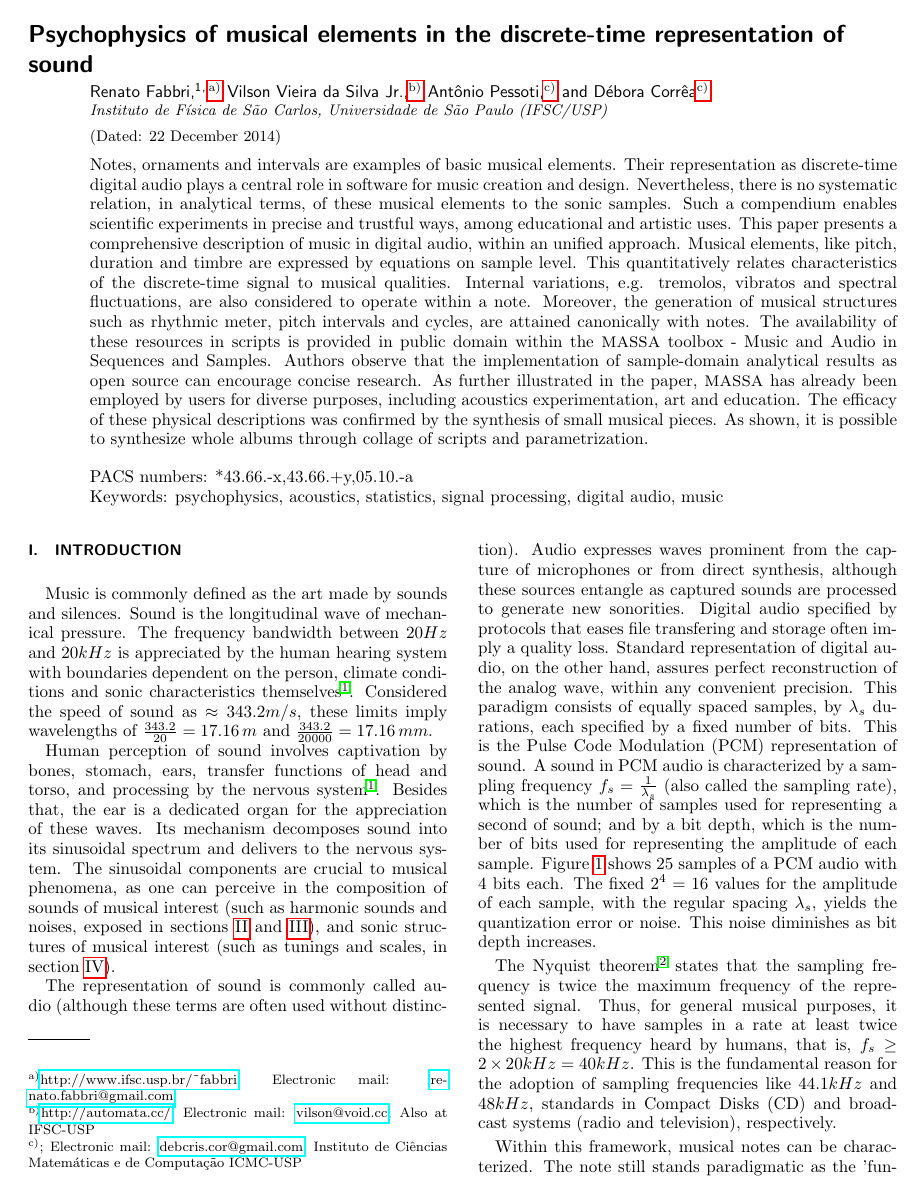
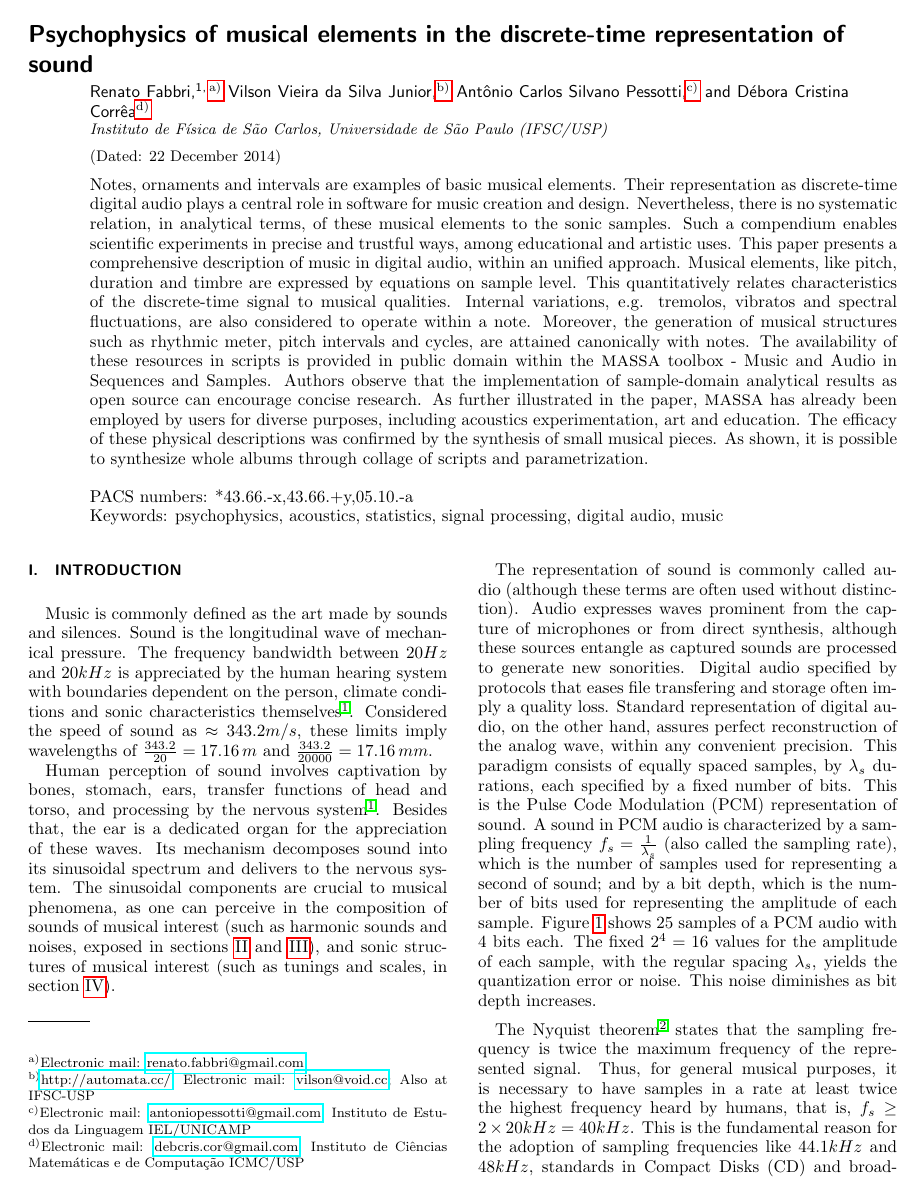
Before and after one commit to ttm/dissertacao, a LaTeX paper (article/article.tex): page 1 of 38. Compiled offline with pdfLaTeX.

Commit message:
arrumada autoria para primeiro upload

```diff
--- a/article/article.tex
+++ b/article/article.tex
@@ -40,29 +40,26 @@
 \title{Psychophysics of musical elements in the discrete-time representation of sound}
 
 \author{Renato Fabbri}
- \homepage{http://www.ifsc.usp.br/~fabbri}
  \email{renato.fabbri@gmail.com}
   \affiliation{
 Instituto de F\'isica de S\~ao Carlos, Universidade de S\~ao Paulo (IFSC/USP)
 }
 
 
-\author{Vilson Vieira da Silva Jr.}
+\author{Vilson Vieira da Silva Junior}
   \homepage{http://automata.cc/}
   \email{vilson@void.cc}
  \altaffiliation[Also at ]{IFSC-USP}
 
-\author{Antônio Pessoti}
-  \homepage{}
+\author{Antônio Carlos Silvano Pessotti}
+  \email{antoniopessotti@gmail.com}
+ \altaffiliation[Instituto de Estudos da Linguagem ]{IEL/UNICAMP}
+
+
+
+\author{D\'ebora Cristina Corr\^ea}
   \email{debcris.cor@gmail.com}
- \altaffiliation[Instituto de Ci\^encias Matem\'aticas e de Computa\c{c}\~ao ]{ICMC-USP}
-
-
-
-\author{D\'ebora Corr\^ea}
-  \homepage{}
-  \email{debcris.cor@gmail.com}
- \altaffiliation[Instituto de Ci\^encias Matem\'aticas e de Computa\c{c}\~ao ]{ICMC-USP}
+ \altaffiliation[Instituto de Ci\^encias Matem\'aticas e de Computa\c{c}\~ao ]{ICMC/USP}
 
 
 %\author{Luciano da Fontoura Costa}
```
Also changed, not shown: article/article.pdf.
